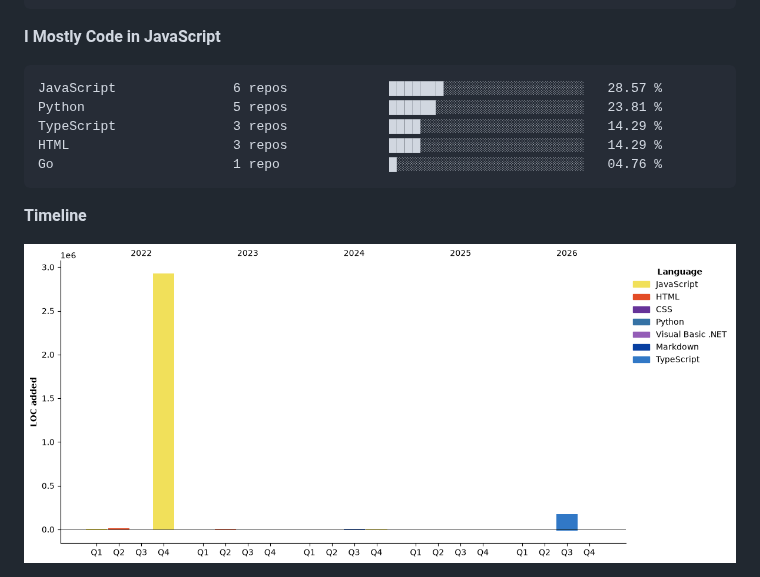
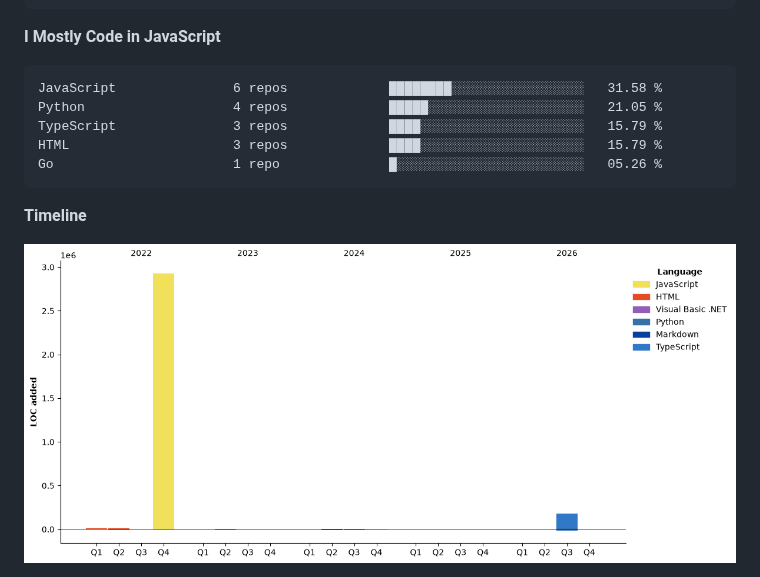
Before and after one commit to WorldHim/worldhim, a Markdown page: README.md, the part around one of its changes. GitHub-like rendering; pictures changed too: assets/bar_graph.png.

````diff
--- a/README.md
+++ b/README.md
@@ -114,11 +114,11 @@ Cline                    0 lines             ░░░░░░░░░░░
 **I Mostly Code in JavaScript**
 
 ```text
-JavaScript               6 repos             ███████░░░░░░░░░░░░░░░░░░   28.57 %
-Python                   5 repos             ██████░░░░░░░░░░░░░░░░░░░   23.81 %
-TypeScript               3 repos             ████░░░░░░░░░░░░░░░░░░░░░   14.29 %
-HTML                     3 repos             ████░░░░░░░░░░░░░░░░░░░░░   14.29 %
-Go                       1 repo              █░░░░░░░░░░░░░░░░░░░░░░░░   04.76 %
+JavaScript               6 repos             ████████░░░░░░░░░░░░░░░░░   31.58 %
+Python                   4 repos             █████░░░░░░░░░░░░░░░░░░░░   21.05 %
+TypeScript               3 repos             ████░░░░░░░░░░░░░░░░░░░░░   15.79 %
+HTML                     3 repos             ████░░░░░░░░░░░░░░░░░░░░░   15.79 %
+Go                       1 repo              █░░░░░░░░░░░░░░░░░░░░░░░░   05.26 %
 ```
 
 
````
Also changed, not shown: other parts of README.md (+41 -41 lines).
